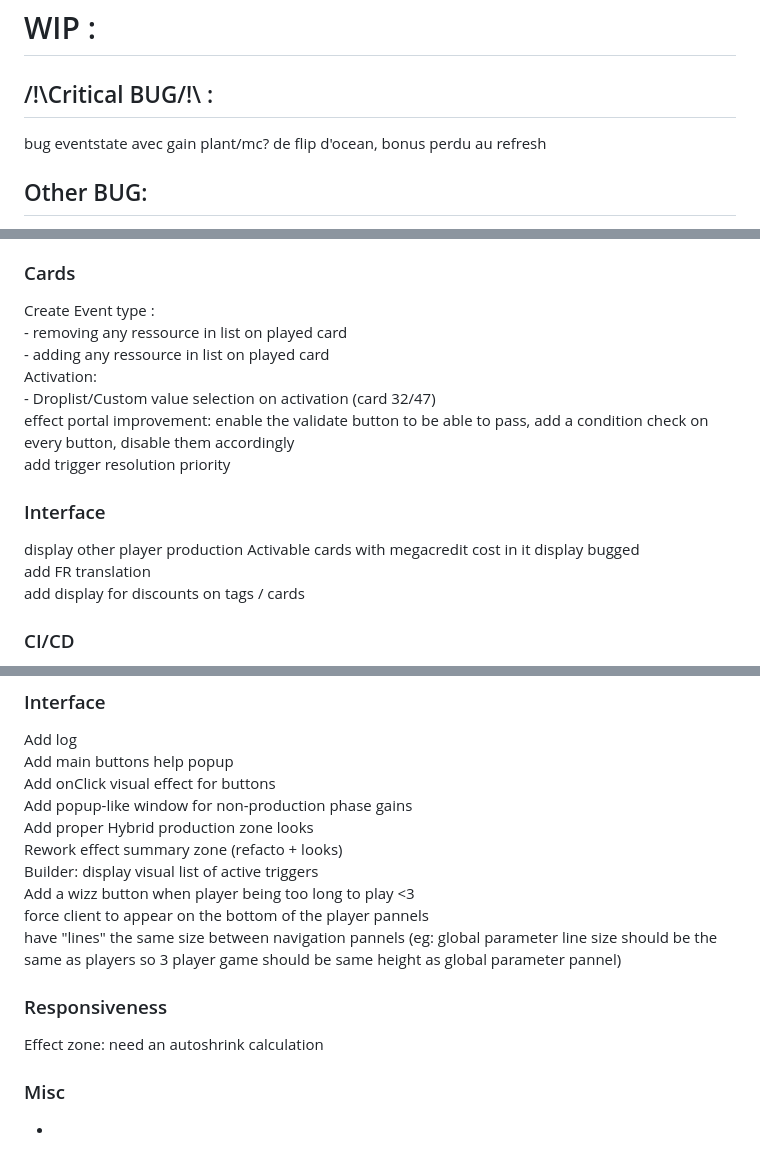
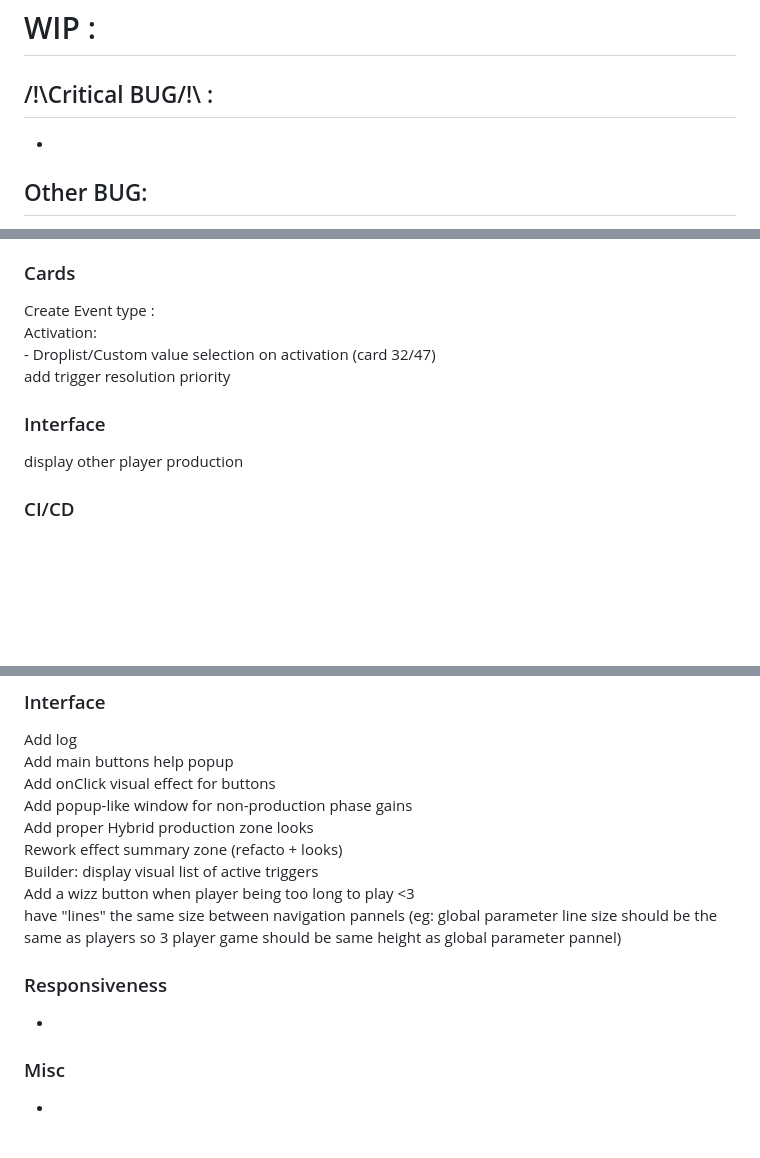
Before and after one commit to Mylaana/AresExpedition, a Markdown page: README.md, 3 parts joined by grey strips. Drawn GitHub-style; blank space fills up the shorter version.

```diff
--- a/README.md
+++ b/README.md
@@ -42,7 +42,7 @@ Backend: Junit
 
 # WIP :
 ## /!\Critical BUG/!\ :
-bug eventstate avec gain plant/mc? de flip d'ocean, bonus perdu au refresh
+-
 
 ## Other BUG:
 autohex background height bug on being displayed after resolving another event on top (eg : action phase -> upgrade standard -> action phase)
@@ -53,18 +53,12 @@ Rework Buildable system in playableCardComponent
 
 ### Cards
 Create Event type :
-    - removing any ressource in list on played card
-    - adding any ressource in list on played card
 Activation:
     - Droplist/Custom value selection on activation (card 32/47)
-effect portal improvement: enable the validate button to be able to pass, add a condition check on every button, disable them accordingly
 add trigger resolution priority
 
 ### Interface
 display other player production
-Activable cards with megacredit cost in it display bugged
-add FR translation
-add display for discounts on tags / cards
 
 ### CI/CD
 Frontend automated testing: Ongoing
@@ -91,12 +85,11 @@ Add proper Hybrid production zone looks
 Rework effect summary zone (refacto + looks)
 Builder: display visual list of active triggers
 Add a wizz button when player being too long to play <3
-force client to appear on the bottom of the player pannels
 have "lines" the same size between navigation pannels (eg: global parameter line size should be the same as players so 3 player game should be same height as global parameter pannel)
 
 
 ### Responsiveness
-Effect zone: need an autoshrink calculation
+-
 
 ### Misc
 -
```
